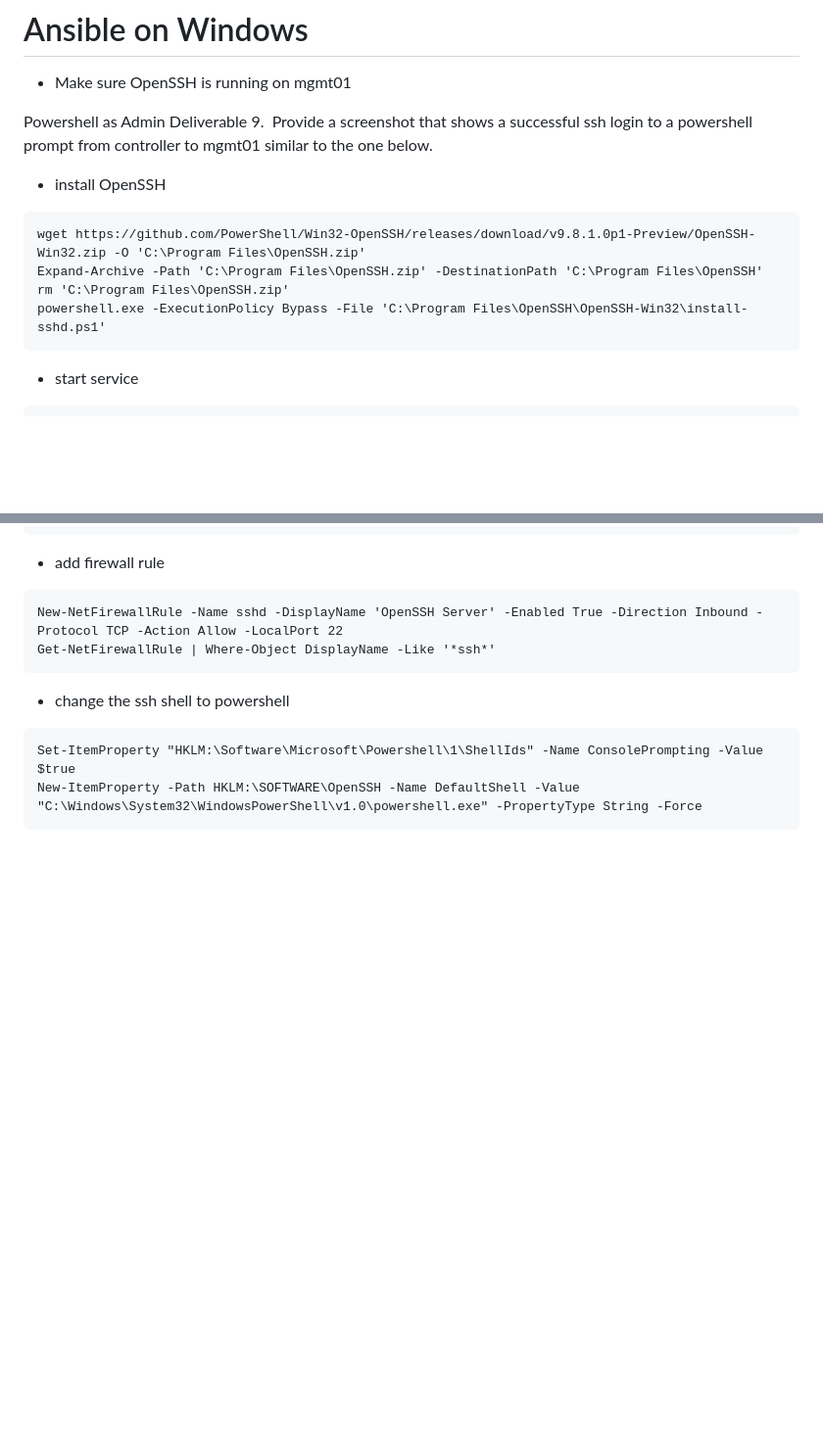
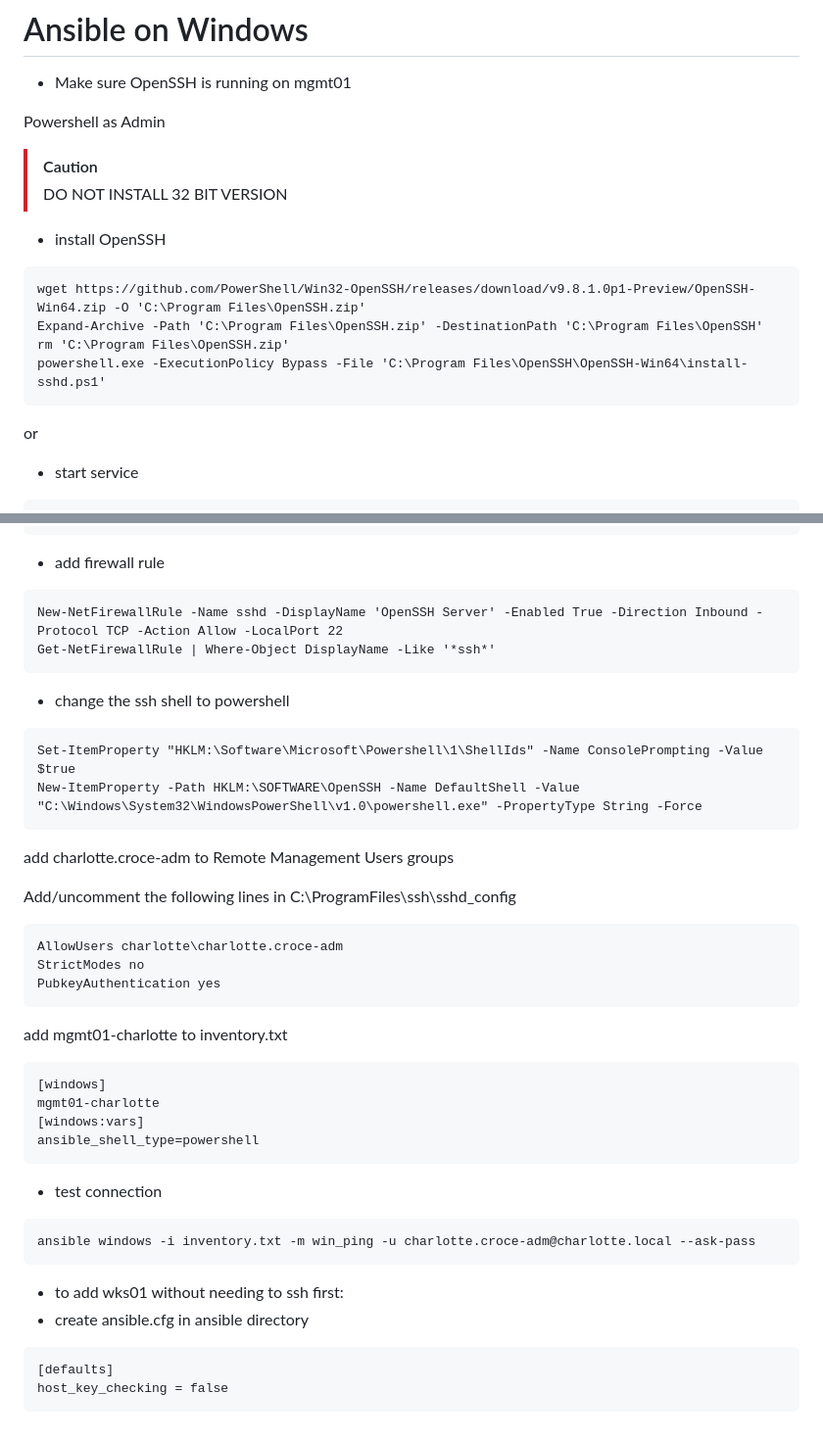
Before and after one commit to charlottecroce/ChamplainTechJournals, a Markdown page: sysadmin-ii-sys265/lab05-ansible-automation.md, 2 parts joined by grey strips. Shown at 98% size. Drawn GitHub-style; blank space fills up the shorter version.

````diff
--- a/sysadmin-ii-sys265/lab05-ansible-automation.md
+++ b/sysadmin-ii-sys265/lab05-ansible-automation.md
@@ -235,14 +235,20 @@ ansible-playbook -i inventory.txt roles/webmin.yml
 - Make sure OpenSSH is running on mgmt01
 
 Powershell as Admin
-Deliverable 9.  Provide a screenshot that shows a successful ssh login to a powershell prompt from controller to mgmt01 similar to the one below.
+
+>[!Caution]
+> DO NOT INSTALL 32 BIT VERSION
 - install OpenSSH
+
 ```
-wget https://github.com/PowerShell/Win32-OpenSSH/releases/download/v9.8.1.0p1-Preview/OpenSSH-Win32.zip -O 'C:\Program Files\OpenSSH.zip'
+wget https://github.com/PowerShell/Win32-OpenSSH/releases/download/v9.8.1.0p1-Preview/OpenSSH-Win64.zip -O 'C:\Program Files\OpenSSH.zip'
 Expand-Archive -Path 'C:\Program Files\OpenSSH.zip' -DestinationPath 'C:\Program Files\OpenSSH'
 rm 'C:\Program Files\OpenSSH.zip'
-powershell.exe -ExecutionPolicy Bypass -File 'C:\Program Files\OpenSSH\OpenSSH-Win32\install-sshd.ps1'
+powershell.exe -ExecutionPolicy Bypass -File 'C:\Program Files\OpenSSH\OpenSSH-Win64\install-sshd.ps1'
 ```
+or
+
+
 - start service
 ```
 Start-Service sshd
@@ -259,3 +265,31 @@ Get-NetFirewallRule | Where-Object DisplayName -Like '*ssh*'
 Set-ItemProperty "HKLM:\Software\Microsoft\Powershell\1\ShellIds" -Name ConsolePrompting -Value $true
 New-ItemProperty -Path HKLM:\SOFTWARE\OpenSSH -Name DefaultShell -Value "C:\Windows\System32\WindowsPowerShell\v1.0\powershell.exe" -PropertyType String -Force
 ```
+add charlotte.croce-adm to Remote Management Users groups
+
+Add/uncomment the following lines in C:\ProgramFiles\ssh\sshd_config
+```
+AllowUsers charlotte\charlotte.croce-adm
+StrictModes no
+PubkeyAuthentication yes
+```
+
+
+add mgmt01-charlotte to inventory.txt
+```
+[windows]
+mgmt01-charlotte
+[windows:vars]
+ansible_shell_type=powershell
+```
+- test connection
+```
+ansible windows -i inventory.txt -m win_ping -u charlotte.croce-adm@charlotte.local --ask-pass
+```
+
+- to add wks01 without needing to ssh first:
+- create ansible.cfg in ansible directory
+```
+[defaults]
+host_key_checking = false
+```
````
